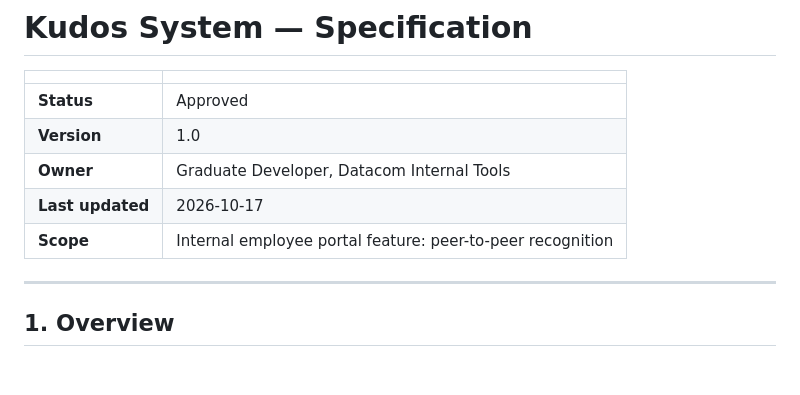
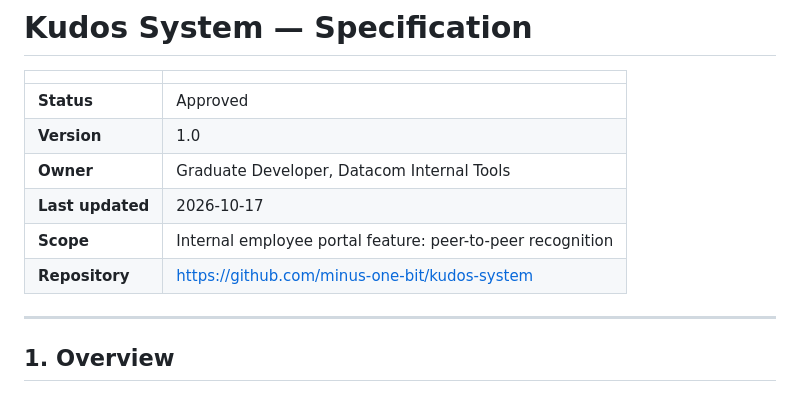
Before and after one commit to minus-one-bit/kudos-system, a Markdown page: SPECIFICATION.md, the part around the change. Rendered like a GitHub page.

Commit message:
Add repository link to specification

```diff
--- a/SPECIFICATION.md
+++ b/SPECIFICATION.md
@@ -7,6 +7,7 @@
 | **Owner** | Graduate Developer, Datacom Internal Tools |
 | **Last updated** | 2026-10-17 |
 | **Scope** | Internal employee portal feature: peer-to-peer recognition |
+| **Repository** | https://github.com/minus-one-bit/kudos-system |
 
 ---
 
```
